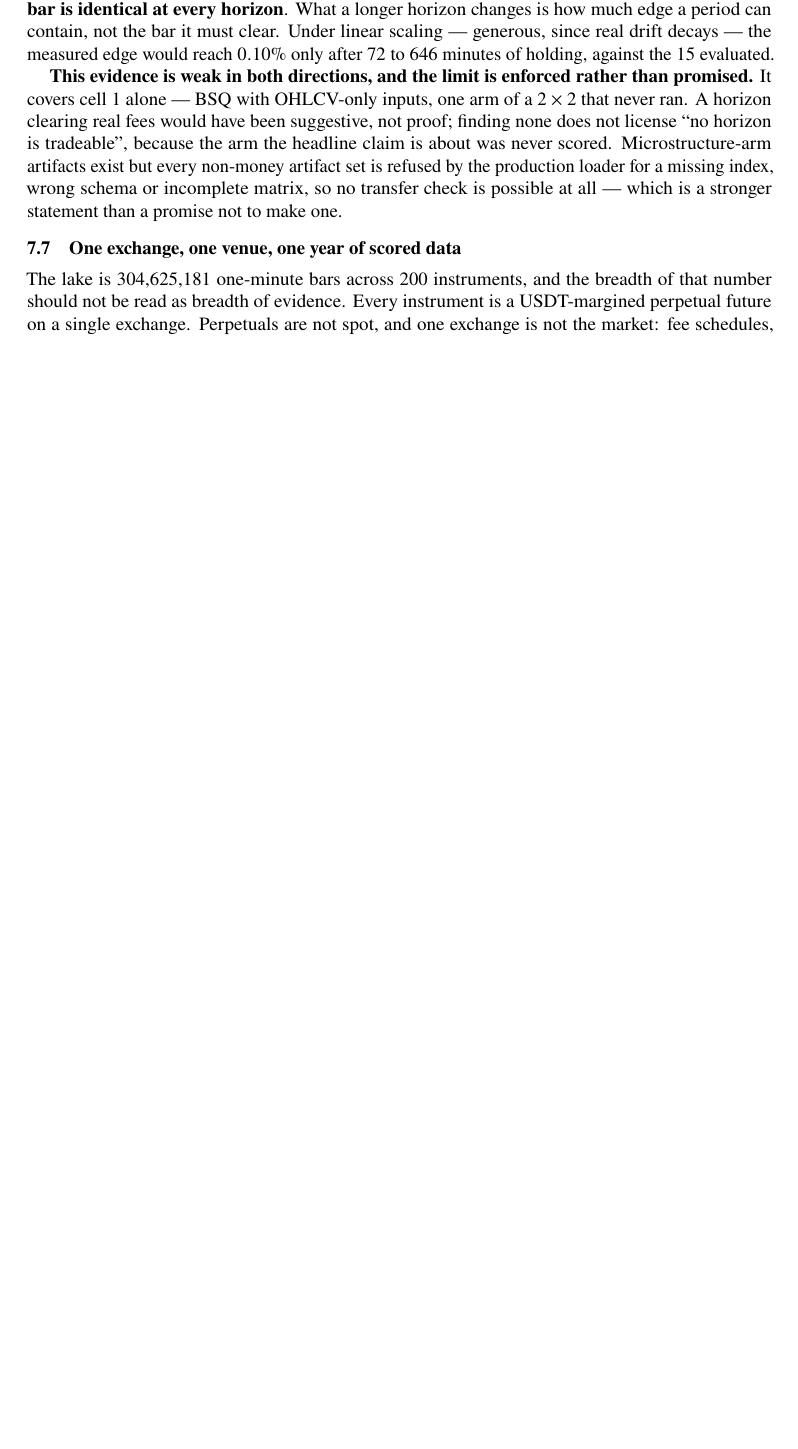
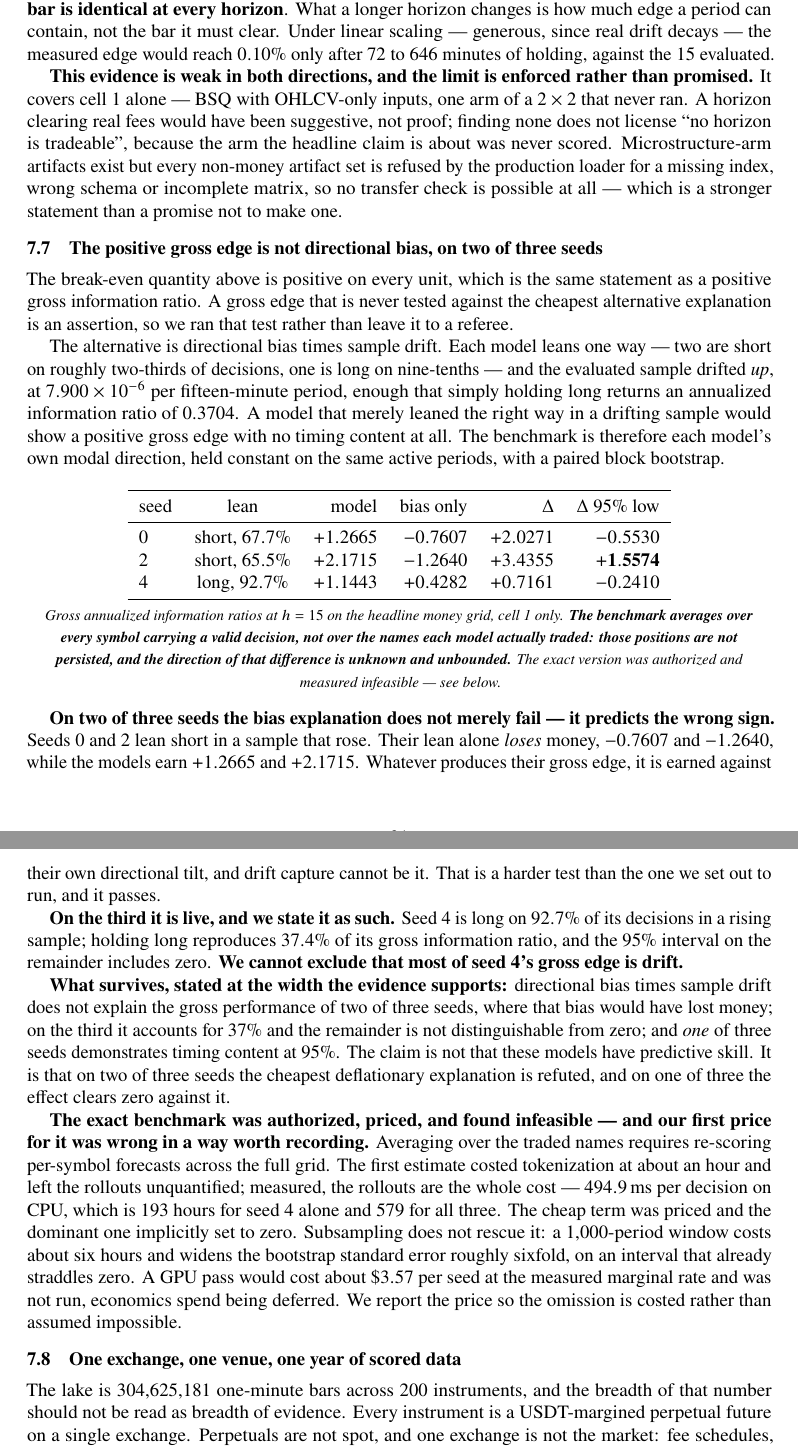
Before and after one commit to lakshayybhati/trikaal, a LaTeX paper (paper/main.tex, which reads paper/sections/07_limitations.tex): part of page 31 of 48 before the commit and two parts of pages 31 and 32 of 49 after it, the two joined at a grey line, cut so that both start at the same text, the shorter picture padded with empty space. Compiled offline with pdfLaTeX.

Commit message:
SKILL-VS-BIAS: THE CONCERN IS LIVE FOR SEED 4 AND INVERTED FOR SEEDS 0 AND 2. Only 1 of 3 seeds clears zero at 95%.
VERIFIED FIELD BY FIELD AGAINST runs_manifest/m6_skill_vs_bias.json before drafting. Every figure
in the brief is exact: drift +7.900e-06/period, always-long IR +0.3704, modal shares 67.7/65.5/92.7,
bias-only IRs -0.7607/-1.2640/+0.4282, model IRs +1.2665/+2.1715/+1.1443, deltas
+2.0271/+3.4355/+0.7161, 95% lower bounds -0.5530/+1.5574/-0.2410, seed-4 bias share 37.4%.

THE PROSE LEADS WITH THE STRONG HALF, as ruled. Seeds 0 and 2 lean SHORT in a sample that ROSE, so
their lean ALONE LOSES while the models earn. Drift capture does not merely fail to explain them —
IT PREDICTS THE OPPOSITE SIGN. Seed 4 is written as live: long on 92.7%, holding long reproduces
37.4%, and the remainder's interval INCLUDES ZERO — we cannot exclude that most of its gross edge
is drift. Permitted claim narrowed to exactly what the evidence supports; no sentence of the form
"the models have real predictive skill" appears anywhere in the paper.

THE CAVEAT IS INSIDE THE TABLE, NOT BESIDE IT — bound in a minipage and VERIFIED on the same
rendered page (31) as its numbers, per the context-stripping rule. It states that the benchmark
averages over every symbol with a valid decision, NOT the names each model traded, that those
positions are not persisted, and that the direction of the difference is unknown and unbounded.

★ THE EXACT A_p VERSION LANDED WHILE THIS WAS BEING WRITTEN — AS AN INFEASIBILITY RESULT, not a
number. Measured 494.9 ms/decision on CPU (compute-bound; threading does not help) = 193 h for
seed 4 alone, 579 h for all three. Subsampling does not rescue it: ~6 h buys a 5.9x wider SE on an
interval that already straddles zero. GPU would be ~$3.57/seed and was NOT RUN. Shipping V_p per
the standing bound, with the price stated so the omission is COSTED rather than assumed impossible.
The builder's own costing correction is carried in §7 v1.6.35 rather than dropped: the first
estimate priced tokenization and set the dominant rollout term to zero.

DOCS ONLY. src/, tests/, scripts/ untouched.
tectonic exit 0, 0 undefined, 49 pp; census re-counted from source and reconciled (138 artifact
comments / 51 paths / 49 tags / 46 entries / 49 pages), each verified from pdftotext.
ruff check exit 0 and ruff format --check exit 0, both on the working tree, unpiped.

```diff
--- a/paper/sections/07_limitations.tex
+++ b/paper/sections/07_limitations.tex
@@ -286,6 +286,76 @@ all --- which is a stronger statement than a promise not to make one.
 %   NON-PRE-REGISTERED INSTRUMENT recomputing a pre-registered component; admissibility ruled by
 %   the supervisor 2026-08-14 and logged as prereg §7 v1.6.33. Cell 1 only.
 
+\subsection{The positive gross edge is not directional bias, on two of three seeds}
+\label{sec:lim-skill}
+
+The break-even quantity above is positive on every unit, which is the same statement as a positive
+gross information ratio. A gross edge that is never tested against the cheapest alternative
+explanation is an assertion, so we ran that test rather than leave it to a referee.
+
+The alternative is directional bias times sample drift. Each model leans one way --- two are short
+on roughly two-thirds of decisions, one is long on nine-tenths --- and the evaluated sample drifted
+\emph{up}, at $7.900\times10^{-6}$ per fifteen-minute period, enough that simply holding long
+returns an annualized information ratio of $0.3704$. A model that merely leaned the right way in a
+drifting sample would show a positive gross edge with no timing content at all. The benchmark is
+therefore each model's own modal direction, held constant on the same active periods, with a paired
+block bootstrap.
+
+\begin{center}
+\begin{minipage}{0.95\columnwidth}
+\centering
+\begin{tabular}{lcrrrr}
+\toprule
+seed & lean & model & bias only & $\Delta$ & $\Delta$ 95\% low \\
+\midrule
+0 & short, $67.7\%$ & $+1.2665$ & $-0.7607$ & $+2.0271$ & $-0.5530$ \\
+2 & short, $65.5\%$ & $+2.1715$ & $-1.2640$ & $+3.4355$ & $\mathbf{+1.5574}$ \\
+4 & long, $92.7\%$ & $+1.1443$ & $+0.4282$ & $+0.7161$ & $-0.2410$ \\
+\bottomrule
+\end{tabular}
+
+\vspace{0.4em}
+{\footnotesize\emph{Gross annualized information ratios at $h=15$ on the headline money grid, cell 1
+only. \textbf{The benchmark averages over every symbol carrying a valid decision, not over the names
+each model actually traded: those positions are not persisted, and the direction of that difference
+is unknown and unbounded.} The exact version was authorized and measured infeasible --- see below.}}
+\end{minipage}
+\end{center}
+% artifact: runs_manifest/m6_skill_vs_bias.json :: market_drift.{mean_per_period 7.900476918876868e-06,
+%   annualized_ir_of_always_long_market 0.3704062519620255, n_periods 35064, n_symbols 40};
+%   rows[*].{modal_sign, modal_share, a_ir_gross_model, b_ir_gross_constant_direction,
+%   delta_a_minus_b, delta_ci95_lower, bias_only_share_of_model_ir}; paired block bootstrap,
+%   B = 10,000, block 188, seed 20260704. Caveat verbatim in ★_BENCHMARK_SUBSTITUTION_READ_FIRST.
+
+\textbf{On two of three seeds the bias explanation does not merely fail --- it predicts the wrong
+sign.} Seeds 0 and 2 lean short in a sample that rose. Their lean alone \emph{loses} money,
+$-0.7607$ and $-1.2640$, while the models earn $+1.2665$ and $+2.1715$. Whatever produces their
+gross edge, it is earned against their own directional tilt, and drift capture cannot be it. That
+is a harder test than the one we set out to run, and it passes.
+
+\textbf{On the third it is live, and we state it as such.} Seed 4 is long on $92.7\%$ of its
+decisions in a rising sample; holding long reproduces $37.4\%$ of its gross information ratio, and
+the $95\%$ interval on the remainder includes zero. \textbf{We cannot exclude that most of seed 4's
+gross edge is drift.}
+
+\textbf{What survives, stated at the width the evidence supports:} directional bias times sample
+drift does not explain the gross performance of two of three seeds, where that bias would have lost
+money; on the third it accounts for $37\%$ and the remainder is not distinguishable from zero; and
+\emph{one} of three seeds demonstrates timing content at $95\%$. The claim is not that these models
+have predictive skill. It is that on two of three seeds the cheapest deflationary explanation is
+refuted, and on one of three the effect clears zero against it.
+
+\textbf{The exact benchmark was authorized, priced, and found infeasible --- and our first price
+for it was wrong in a way worth recording.} Averaging over the traded names requires re-scoring
+per-symbol forecasts across the full grid. The first estimate costed tokenization at about an hour
+and left the rollouts unquantified; measured, the rollouts are the whole cost --- $494.9$\,ms per
+decision on CPU, which is $193$ hours for seed 4 alone and $579$ for all three. The cheap term was
+priced and the dominant one implicitly set to zero. Subsampling does not rescue it: a
+$1{,}000$-period window costs about six hours and widens the bootstrap standard error roughly
+sixfold, on an interval that already straddles zero. A GPU pass would cost about \$$3.57$ per seed
+at the measured marginal rate and was not run, economics spend being deferred. We report the price
+so the omission is costed rather than assumed impossible.
+
 \subsection{One exchange, one venue, one year of scored data}
 \label{sec:lim-universe}
 
```
Also changed, not shown: docs/m6_prereg.md (+46 -0 lines), paper/sections/08_repro.tex (+1 -1 lines), paper/sections/appendix_audit.tex (+6 -6 lines), paper/sections/appendix_claims.tex (+9 -6 lines), paper/sections/appendix_repro.tex (+1 -1 lines), paper/main.pdf.
